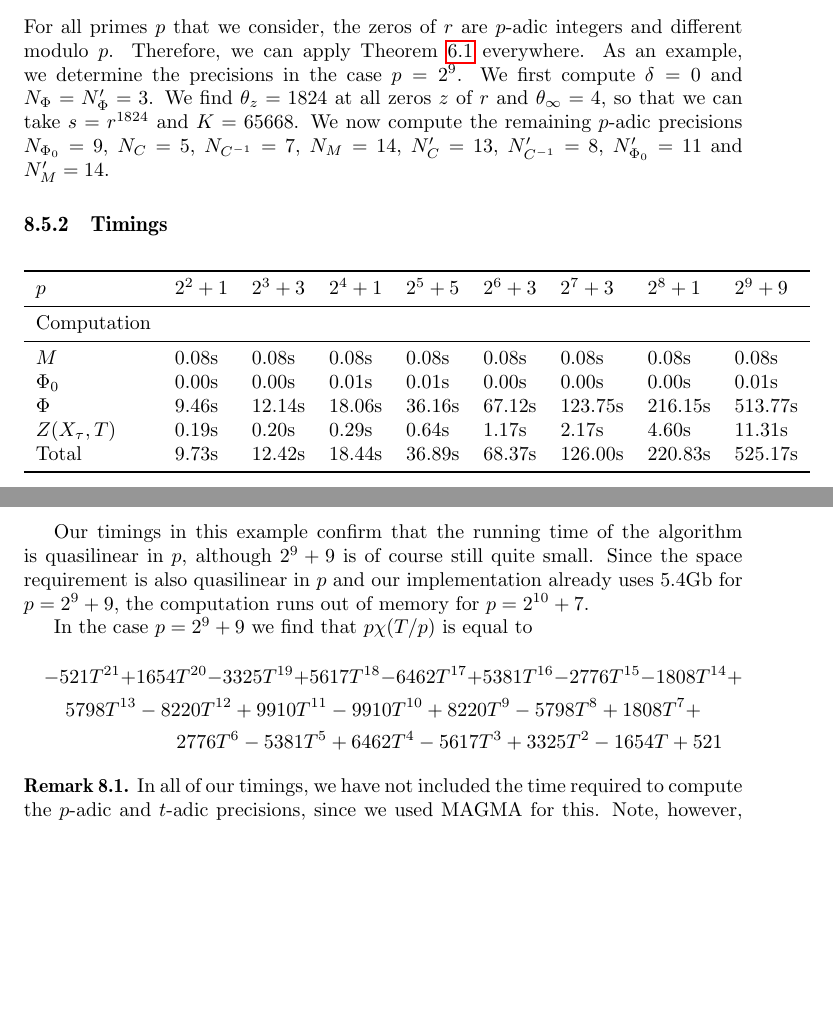
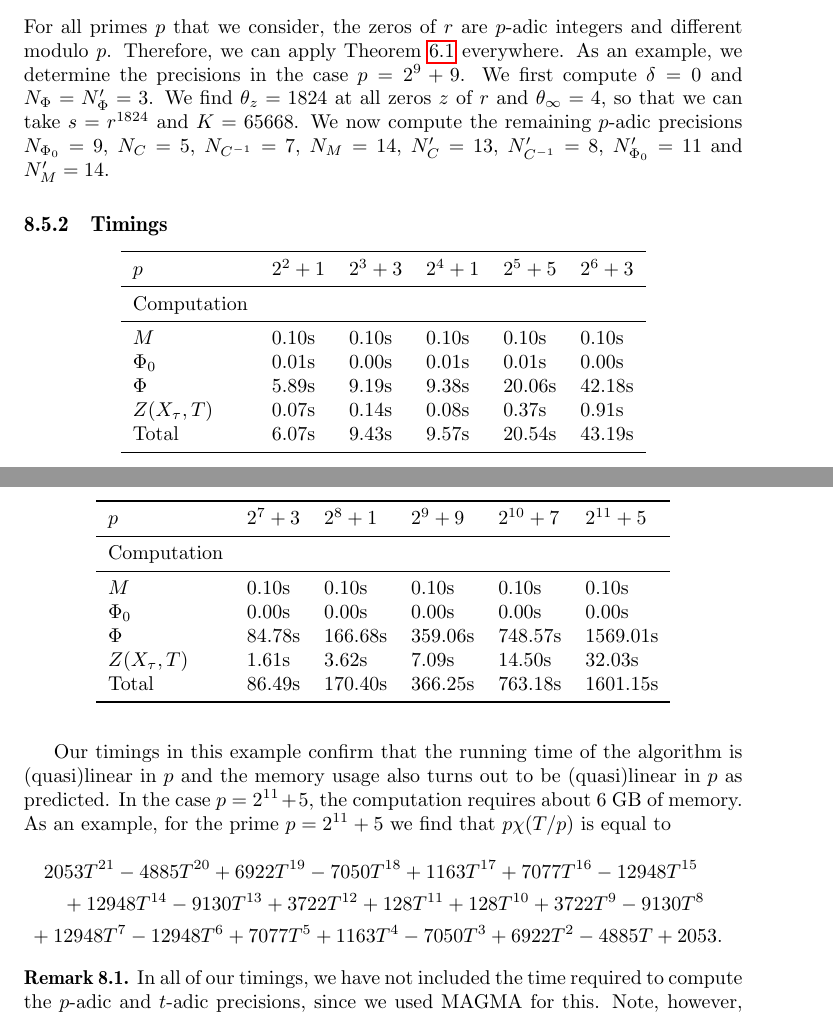
Before and after one commit to SPancratz/deformation-paper, a LaTeX document (deformation.tex): two parts of pages 40 and 41 of 42 before the commit and two parts of pages 40 and 41 of 43 after it, joined at a grey line, cut so that both start at the same text, the shorter picture padded with empty space. Compiled offline with pdfLaTeX.

Commit message:
new timings for section 8.5

```diff
--- a/deformation.tex
+++ b/deformation.tex
@@ -3310,7 +3310,7 @@ $\{1,3/2,2,3\}$. We take $\tau$ to be $1 \in \FF_p$.
 
 For all primes $p$ that we consider, the zeros of $r$ are $p$-adic integers and different modulo $p$.
 Therefore, we can apply Theorem~\ref{thm:KedlayaTuitman} everywhere. As an example, we determine the
-precisions in the case $p=2^9$. We first compute $\delta=0$ and $N_{\Phi}=N'_{\Phi}=3$. We find
+precisions in the case $p=2^9+9$. We first compute $\delta=0$ and $N_{\Phi}=N'_{\Phi}=3$. We find
 $\theta_z=1824$ at all zeros $z$ of $r$ and $\theta_{\infty}=4$, so that we can take $s=r^{1824}$ and $K=65668$.
 We now compute the remaining $p$-adic precisions $N_{\Phi_0}=9$, $N_C=5$, $N_{C^{-1}}=7$, $N_M=14$,
 $N_C'=13$, $N_{C^{-1}}'=8$, $N_{\Phi_0}'=11$ and $N_M'=14$.
@@ -3318,28 +3318,38 @@ $N_C'=13$, $N_{C^{-1}}'=8$, $N_{\Phi_0}'=11$ and $N_M'=14$.
 \subsubsection{Timings}
 
 \begin{center}
-\begin{tabular}{l l l l l l l l l} \toprule
-$p$             & $2^2+1$ & $2^3+3$ & $2^4+1$ & $2^5+5$ & $2^6+3$ & $2^7 + 3$ & $ 2^8+1$ & $2^9+9$	\\ \midrule
-Computation     & 	  &         &         &                                                    	\\ \midrule
-$M$             & 0.08s   & 0.08s   & 0.08s   & 0.08s  	& 0.08s	  & 0.08s     & 0.08s	 & 0.08s	\\
-$\Phi_0$        & 0.00s   & 0.00s   & 0.01s   & 0.01s 	& 0.00s	  & 0.00s     &	0.00s	 & 0.01s	\\
-$\Phi$          & 9.46s   & 12.14s  & 18.06s  & 36.16s 	& 67.12s  & 123.75s   &	216.15s	 & 513.77s	\\
-$Z(X_{\tau},T)$ & 0.19s   & 0.20s   & 0.29s   & 0.64s 	& 1.17s	  & 2.17s     & 4.60s	 & 11.31s	\\
-Total           & 9.73s   & 12.42s  & 18.44s  & 36.89s 	& 68.37s  & 126.00s   &	220.83s	 & 525.17s	\\ \bottomrule
+\begin{tabular}{l l l l l l} \toprule
+$p$             & $2^2+1$ & $2^3+3$ & $2^4+1$ & $2^5+5$ & $2^6+3$ 	\\ \midrule
+Computation     & 	  &         &         &         &               \\ \midrule
+$M$             & 0.10s   & 0.10s   & 0.10s   & 0.10s  	& 0.10s	  	\\
+$\Phi_0$        & 0.01s   & 0.00s   & 0.01s   & 0.01s 	& 0.00s	  	\\
+$\Phi$          & 5.89s   & 9.19s   & 9.38s   & 20.06s 	& 42.18s       	\\
+$Z(X_{\tau},T)$ & 0.07s   & 0.14s   & 0.08s   & 0.37s 	& 0.91s	  	\\
+Total           & 6.07s   & 9.43s   & 9.57s   & 20.54s 	& 43.19s      	\\ \bottomrule
 \end{tabular}
 \end{center}
 
+\begin{center}
+\begin{tabular}{l l l l l l} \toprule
+$p$             & $2^7 + 3$ & $ 2^8+1$	& $2^9+9$  	& $2^{10}+7$ 	& $2^{11}+5$	\\ \midrule
+Computation     & 	    &          	&          	&            	& \\ \midrule
+$M$             & 0.10s     & 0.10s	& 0.10s    	& 0.10s	 	& 0.10s \\
+$\Phi_0$        & 0.00s     & 0.00s	& 0.00s       	& 0.00s	      	& 0.00s\\
+$\Phi$          & 84.78s    & 166.68s	& 359.06s    	& 748.57s	& 1569.01s\\
+$Z(X_{\tau},T)$ & 1.61s     & 3.62s	& 7.09s      	& 14.50s	& 32.03s\\
+Total           & 86.49s    & 170.40s	& 366.25s    	& 763.18s	& 1601.15s\\ \bottomrule
+\end{tabular}
+\end{center}
+
 \bigskip
 
-Our timings in this example confirm that the running time of the algorithm is quasilinear in $p$, although $2^9+9$ is
-of course still quite small. Since the space requirement is also quasilinear in $p$ and our implementation already uses $5.4$Gb for
-$p=2^9+9$, the computation runs out of memory for $p=2^{10}+7$.
-
-In the case $p=2^9+9$ we find that $p \chi(T/p)$ is equal to
+Our timings in this example confirm that the running time of the algorithm is (quasi)linear in $p$
+and the memory usage also turns out to be (quasi)linear in $p$ as predicted. In the case $p=2^{11}+5$, the computation
+requires about 6 GB of memory. As an example, for the prime $p=2^{11}+5$ we find that $p \chi(T/p)$ is equal to
 \begin{multline*}
--521T^{21} + 1654T^{20} - 3325T^{19} + 5617T^{18} - 6462T^{17} + 5381T^{16} - 2776T^{15} - 1808T^{14} + \\
-5798T^{13} - 8220T^{12} + 9910T^{11} - 9910T^{10} +  8220T^{9} - 5798T^{8} + 1808T^{7} + \\
-2776T^{6} - 5381T^{5} + 6462T^{4} - 5617T^3 + 3325T^2 - 1654T + 521
+2053 T^{21} - 4885 T^{20} + 6922 T^{19} - 7050 T^{18} + 1163 T^{17} + 7077 T^{16} - 12948 T^{15} \\
++ 12948 T^{14} - 9130 T^{13} + 3722 T^{12} + 128 T^{11} + 128 T^{10} + 3722 T^9 - 9130 T^8 \\
++ 12948 T^7 - 12948 T^6 + 7077 T^5 + 1163 T^4 - 7050 T^3 + 6922 T^2 - 4885 T + 2053.
 \end{multline*}
 
 
```
Also changed, not shown: deformation.tex (2 more changed lines).
